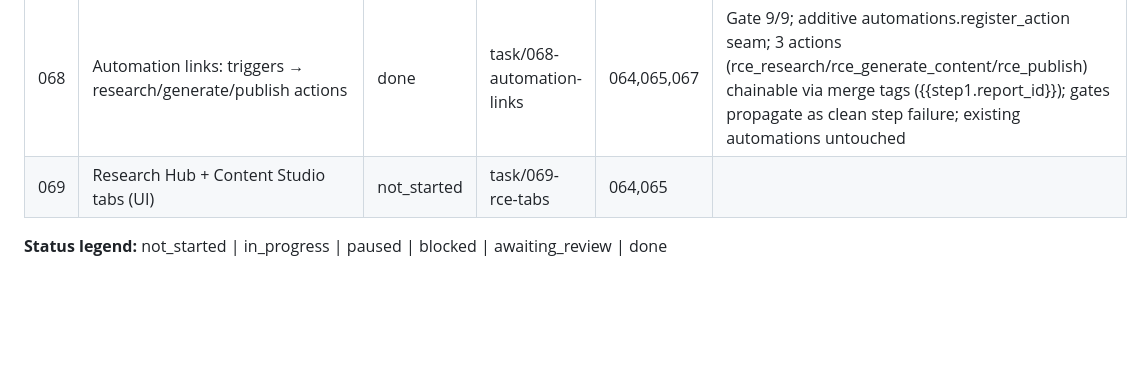
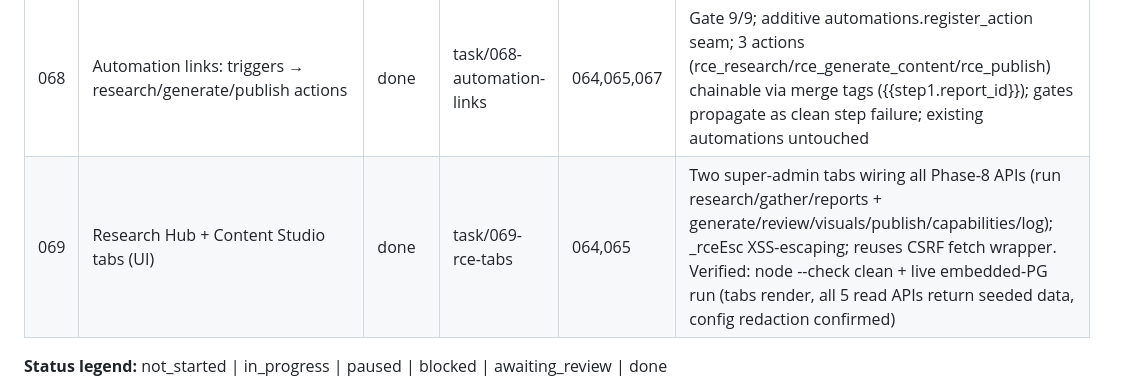
Before and after one commit to nigusdawit/orbitse, a Markdown page: tasks/README.md, the part around the change. Drawn GitHub-style; blank space fills up the shorter version.

Commit message:
docs: mark task 069 (RCE tabs) done — Phase 8 complete
Co-Authored-By: Claude Opus 4.8 (1M context) <noreply@anthropic.com>

```diff
--- a/tasks/README.md
+++ b/tasks/README.md
@@ -110,7 +110,7 @@ expand on first touch to avoid premature detail that drifts). See root `PLAN.md`
 | 066 | Visual content scaffold: image/diagram/clip gen + stitch + embed | done | task/066-visual-content | 065 | Gate 14/14 (+52 Phase 8); content_assets table (migration 0027); pluggable RCE_VISUAL_PROVIDERS (placeholder no-spend default + opt-in openai_image); diagram=Mermaid(ready), clip=storyboard(planned scaffold), stitch=planned clip; embed into draft body; generate_visual tool + routes; gated by visual_content_enabled |
 | 067 | Publish capabilities registry + auto-post (mcp/webhook/http_api/python) | done | task/067-publish-capabilities | 062 | Gate 17/17 (+69 Phase 8); publish_log (migration 0028); CRUD w/ Fernet-encrypted+redacted config; SSRF-guarded send (run-time re-validate + DNS pin); python double-gated (operator command list + RCE_PYTHON_CAPABILITY_ENABLED env, shell=False); autopublish_enabled gate; audit log. Security-review: 1 HIGH fixed (client-role could reach AI tools → added _rce_tool_role_guard to all 5 Phase-8 tools) |
 | 068 | Automation links: triggers → research/generate/publish actions | done | task/068-automation-links | 064,065,067 | Gate 9/9; additive automations.register_action seam; 3 actions (rce_research/rce_generate_content/rce_publish) chainable via merge tags ({{step1.report_id}}); gates propagate as clean step failure; existing automations untouched |
-| 069 | Research Hub + Content Studio tabs (UI) | not_started | task/069-rce-tabs | 064,065 | |
+| 069 | Research Hub + Content Studio tabs (UI) | done | task/069-rce-tabs | 064,065 | Two super-admin tabs wiring all Phase-8 APIs (run research/gather/reports + generate/review/visuals/publish/capabilities/log); _rceEsc XSS-escaping; reuses CSRF fetch wrapper. Verified: node --check clean + live embedded-PG run (tabs render, all 5 read APIs return seeded data, config redaction confirmed) |
 
 **Status legend:** not_started | in_progress | paused | blocked | awaiting_review | done
 
```
